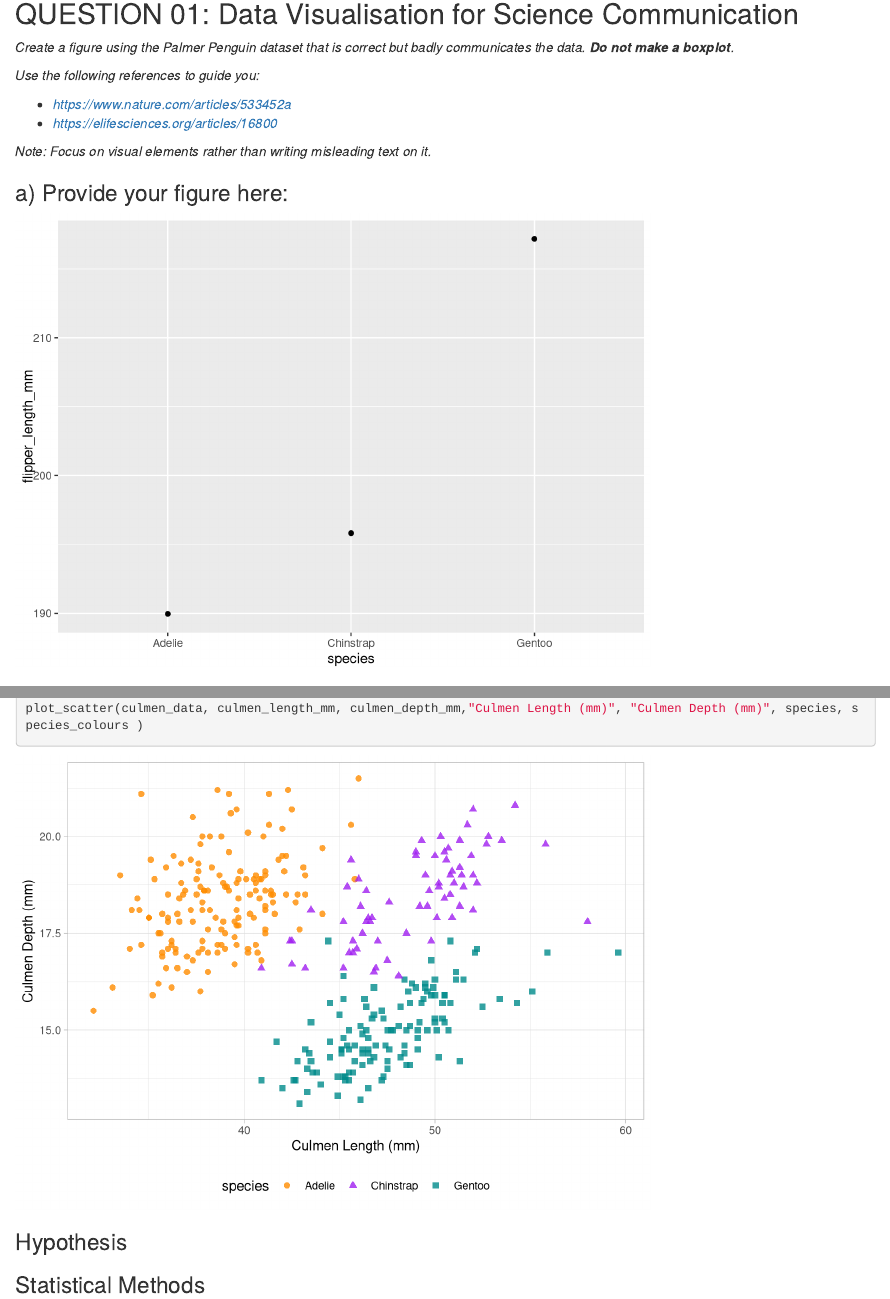
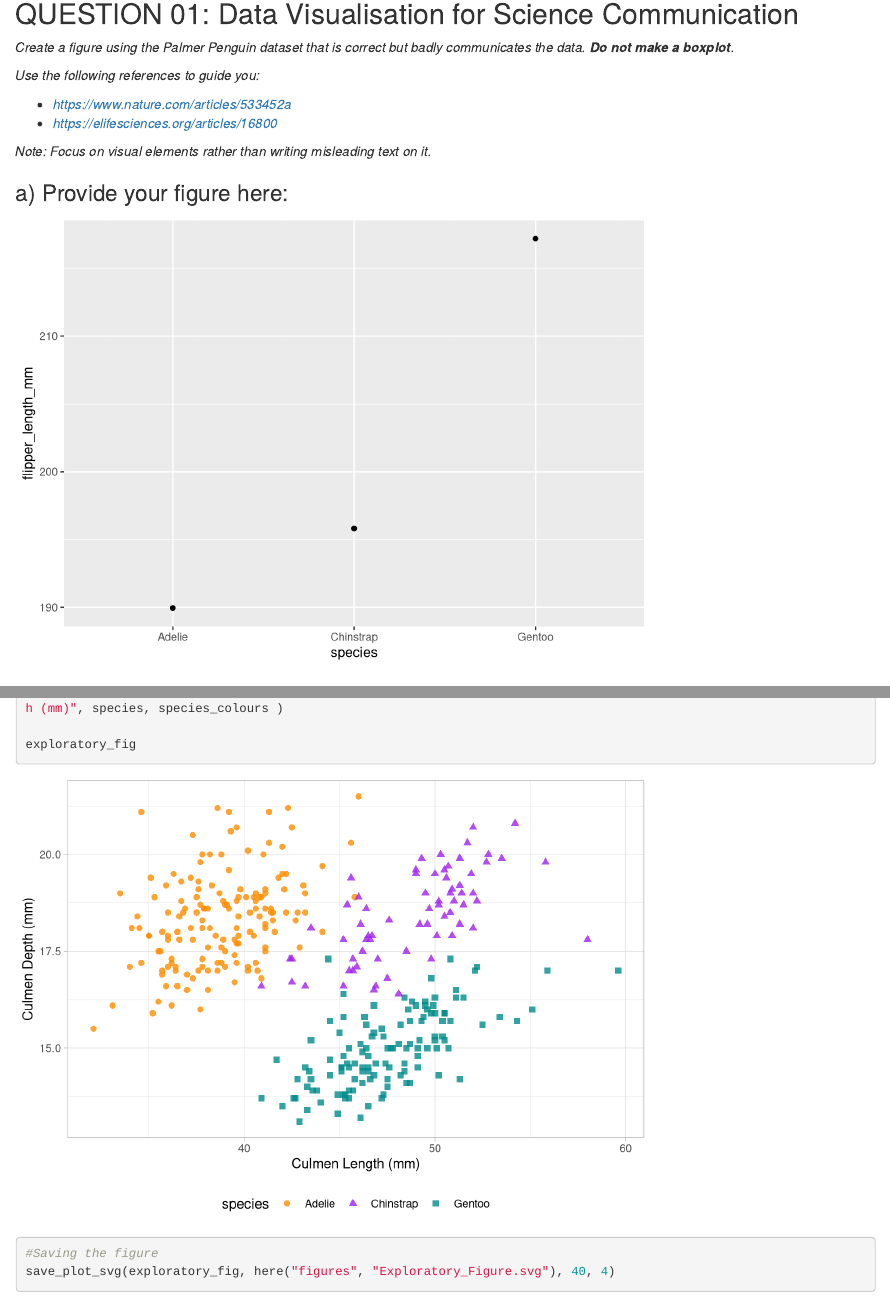
Before and after one commit to tebyebs/PenguinAssignment, an R Markdown document (PenguinCode.Rmd): the page in a window 1100 px wide, from 200 px down, and a second part further down, joined at a grey line. Rendered offline with R 4.5, knitr and Pandoc, with nearby package versions; some code elsewhere in the file could not run offline.

Commit message:
added saved fig

````diff
--- a/PenguinCode.Rmd
+++ b/PenguinCode.Rmd
@@ -156,9 +156,12 @@ species_colours <- c("Adelie" = "darkorange",
                     "Chinstrap" = "purple",
                     "Gentoo" = "cyan4")
 
-plot_scatter(culmen_data, culmen_length_mm, culmen_depth_mm,"Culmen Length (mm)", "Culmen Depth (mm)", species, species_colours )
+exploratory_fig <- plot_scatter(culmen_data, culmen_length_mm, culmen_depth_mm,"Culmen Length (mm)", "Culmen Depth (mm)", species, species_colours )
 
+exploratory_fig
 
+#Saving the figure
+save_plot_svg(exploratory_fig, here("figures", "Exploratory_Figure.svg"), 40, 4)
 
 ```
 
--- a/functions/plotting.R
+++ b/functions/plotting.R
@@ -55,25 +55,30 @@ plot_scatter <- function(data,
 }
 
 
-#plots pngs
-save_flipper_plot_png <- function(boxplot,
-                                  filename, size, res, scaling){
+#saves pngs
+save_plot_png <- function(plot,
+                          filename,
+                          size,
+                          res,
+                          scaling){
   agg_png(filename, width   =  size,
           height  =  size,
           units   =  "cm",
           res     =  res,
           scaling =  scaling)
-  print(boxplot)
+  print(plot)
   dev.off()
 }
 
-#plots svgs
-save_flipper_plot_svg <- function(boxplot,
-                                  filename, size, scaling){
+#saves svgs
+save_plot_svg <- function(plot,
+                          filename,
+                          size,
+                          scaling){
   size_inches = size/2.54
   svglite(filename, width   = size_inches,
           height  = size_inches,
           scaling = scaling)
-  print(boxplot)
+  print(plot)
   dev.off()
 }
````
Also changed, not shown: figures/Exploratory_Figure.svg (added).
